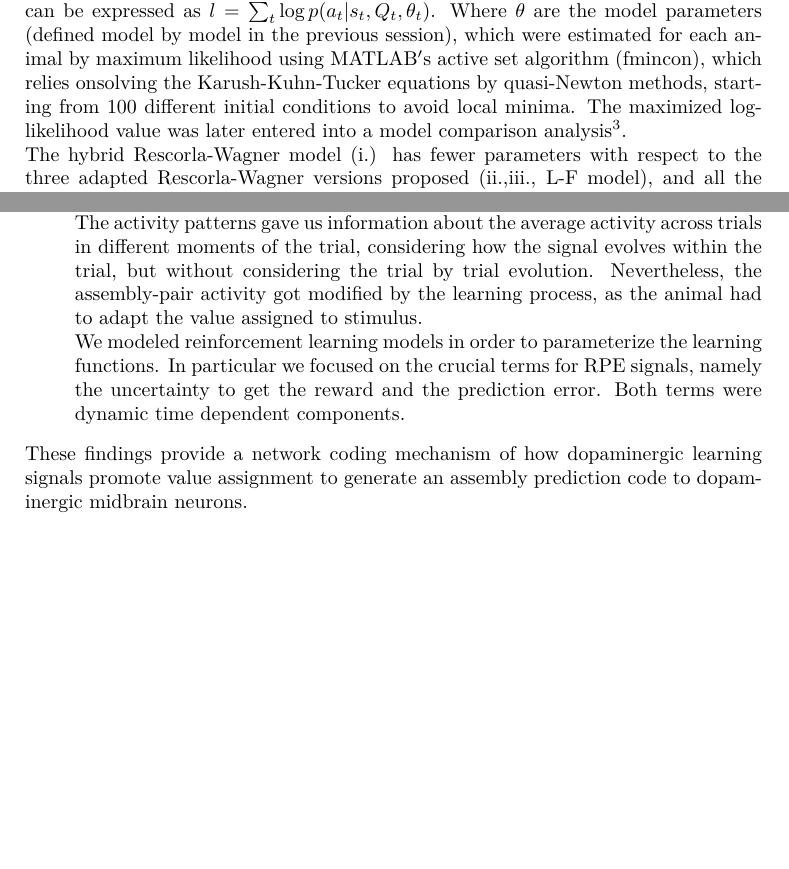
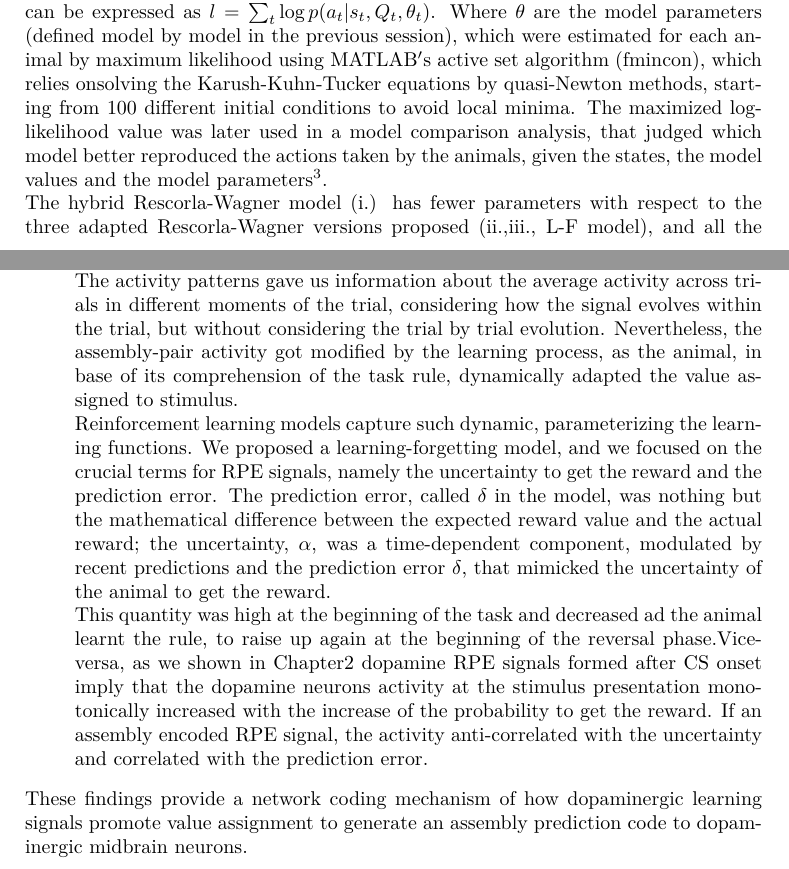
Before and after one commit to CarlaFilosa/Thesis_Carla_Draft, a LaTeX thesis (thesis.tex, which reads chapters/Conclusion.tex, chapters/ReinforcementLearning.tex): two parts of pages 58 and 72 of 81, joined at a grey line, cut so that both start at the same text, the shorter picture padded with empty space. Compiled offline with pdfLaTeX.

Commit message:
24th July evening

```diff
--- a/chapters/Conclusion.tex
+++ b/chapters/Conclusion.tex
@@ -5,6 +5,8 @@ Neuronal models of reinforcement learning assume interactions of midbrain dopami
     \item \textbf{Assembly-pairs occurrence, time scales and directionality:}\\We recorded neuronal activity in VS, including pallidum (VP), and VTA during a reversal learning go-no task in mice. In VS striatal projection neurons (SPN) and fast spiking neurons (FSN) were the more frequent cells types. In VTA we recorded a good fraction of gabaergic (GABA) and dopamine neurons (DAN). In this data set we further applied an unsupervised cell-assemblies detection method, to detect assemblies of synchronously ($lag=0$) and sequentially ($lag\neq0$) active units at arbitrary time scales ($\Delta$).\\The $\chi^2$ test revealed that SPN and DAN had high tendency to agglomerate in assembly together, as well as FSN and GABA.\\While we observed assemblies of temporal precision at the scale of few tens of milliseconds only within either VS or VTA, assemblies of lower temporal precision were detected across VS-VTA units. The temporal precision of this last group displayed a bimodal distribution with peaks around hundred milliseconds and one second.\\We focused on the more precise temporal scale first because these times did not interfere with the characteristic temporal scales of the experiment, such as the odor duration; second because the reward prediction error signals typically involve fast temporal scales (few hundred milliseconds). Interestingly the lags of more temporally precise assemblies displayed an asymmetric distribution indicating VS leading VTA.\\ Specifically, these directional assemblies were composed of SPN and DAN neurons. This was a functional directionality, the units in assemblies did not have to be directly connected by a synapse. Indeed, the SPN-DAN communication could occur both directly and relayed through interspersed neurons.\\In summary, we revealed here the multiple time scale and functional network of the striatum mid-brain interaction during a reversal assignment task.
     \item \textbf{Assembly-pairs activity patterns:}\\
     Assemblies with different time scales and directionalities segregated different task related activity patterns.\\A large fraction of SPN-DAN assembly-pairs became selectively active at the rewarded stimulus onset, whereas a small fraction were active at the time of the reward retrieval. This kind of activation resembled the stereotypical RPE signals. Indeed RPE signal is formed after few hundred milliseconds from the stimulus onset (\cite{Tobler2003}, \cite{Nomoto2010}, \cite{Schultz2016}).\\FSN-DAN pairs were unselectively activated by rewarded or unrewarded stimuli. Furthermore their activation was diverse among different assembly-pairs, thereby suggesting that those assembly-pair types could be involved in motivational or hedonic signals rather than in RPE signals.\\These results showed that different assembly-pair types with DAN had different reward-related coding features. We putted forth the concept that SPN-DAN specialized in the valuation of component RPE. This component constitutes biological implementations of the crucial error term for reinforcement learning according to the Rescorla–Wagner-like models and temporal difference reinforcement models.
-    \item \textbf{Correlation with reinforcement learning model function:}\\The activity patterns gave us information about the average activity across trials in different moments of the trial, considering how the signal evolves within the trial, but without considering the trial by trial evolution. Nevertheless, the assembly-pair activity got modified by the learning process, as the animal had to adapt the value assigned to stimulus.\\We modeled reinforcement learning models in order to parameterize the learning functions. In particular we focused on the crucial terms for RPE signals, namely the uncertainty to get the reward and the prediction error. Both terms were dynamic time dependent components.
+    \item \textbf{Correlation with reinforcement learning model function:}\\The activity patterns gave us information about the average activity across trials in different moments of the trial, considering how the signal evolves within the trial, but without considering the trial by trial evolution. Nevertheless, the assembly-pair activity got modified by the learning process, as the animal, in base of its comprehension of the task rule, dynamically adapted the value assigned to stimulus.\\Reinforcement learning models capture such dynamic, parameterizing the learning functions. We proposed a learning-forgetting model, and we focused on the crucial terms for RPE signals, namely the uncertainty to get the reward and the prediction error. The prediction error, called $\delta$ in the model, was nothing but the mathematical difference between the expected reward value and the actual reward; the uncertainty, $\alpha$, was a time-dependent component, modulated by recent predictions and the prediction error $\delta$, that mimicked the uncertainty of the animal to get the reward.\\This quantity was high at the beginning of the task and decreased ad the animal learnt the rule, to raise up again at the beginning of the reversal phase.%The prediction error was monotonically increasing with the difference between the reward and the expected reward value, it was positive when a not expected reward occurred and negative when vice-versa an expected reward did not occur.
+    Vice-versa, as we shown in\hyperref[chap:Overview]{~Chapter\ref*{chap:Overview}} dopamine RPE signals formed after CS onset imply that the dopamine neurons activity at the stimulus presentation monotonically increased with the increase of the probability to get the reward.
+    If an assembly encoded RPE signal, the activity anti-correlated with the uncertainty and correlated with the prediction error.
 \end{itemize}
   These findings provide a network coding mechanism of how dopaminergic learning signals promote value assignment to generate an assembly prediction code to dopaminergic midbrain neurons.
--- a/chapters/ReinforcementLearning.tex
+++ b/chapters/ReinforcementLearning.tex
@@ -87,7 +87,7 @@ values. Odor 1 was rewarded only in the original phase, while Odor 2 was rewarde
 \end{figure}
 \section{Model Estimation and Selection}
 \label{sec:Behavior}
-Given the action probabilities as defined by equation \ref{eq:ProbMod}, the model log-likelihood can be expressed as $l=\sum_{t} \log p(a_t|s_t,Q_t,\theta_t)$. Where $\theta$ are the model parameters (defined model by model in the previous session), which were estimated for each animal by maximum likelihood using MATLAB$'$s active set algorithm (fmincon), which relies onsolving the Karush-Kuhn-Tucker equations by quasi-Newton methods, starting from 100 different initial conditions to avoid local minima. The maximized log-likelihood value was later entered into a model comparison analysis\footnote{Part of the scripts used were adapted from some previous scripts developed and provided by Dr. Georgia Koppe}.\\
+Given the action probabilities as defined by equation \ref{eq:ProbMod}, the model log-likelihood can be expressed as $l=\sum_{t} \log p(a_t|s_t,Q_t,\theta_t)$. Where $\theta$ are the model parameters (defined model by model in the previous session), which were estimated for each animal by maximum likelihood using MATLAB$'$s active set algorithm (fmincon), which relies onsolving the Karush-Kuhn-Tucker equations by quasi-Newton methods, starting from 100 different initial conditions to avoid local minima. The maximized log-likelihood value was later used in a model comparison analysis, that judged which model better reproduced the actions taken by the animals, given the states, the model values and the model parameters\footnote{Part of the scripts used were adapted from some previous scripts developed and provided by Dr. Georgia Koppe}.\\
 The hybrid Rescorla-Wagner model (i.) has fewer parameters with respect to the three adapted Rescorla-Wagner versions proposed (ii.,iii., L-F model), and all the three versions can be transformed to the hybrid Rescorla-Wagner by imposing constraints on the former's parameters. Thus, using Likelihood Ratio tests for nested models we could test for each alternative model proposed whether it was better than the hybrid Rescorla-Wagner. Likelihood ratio test (LRT) is formalized as the ratio of the likelihood functions of the models to compare (\cite{NeymanPearson}, \cite{King}) as follows:\\
  \hspace{5cm} $LRT = -2 \log (\frac{\mathcal{L}_s(\hat{\theta})}{\mathcal{L}_g(\hat{\theta})})$\\
 %\begin{equation}
```
